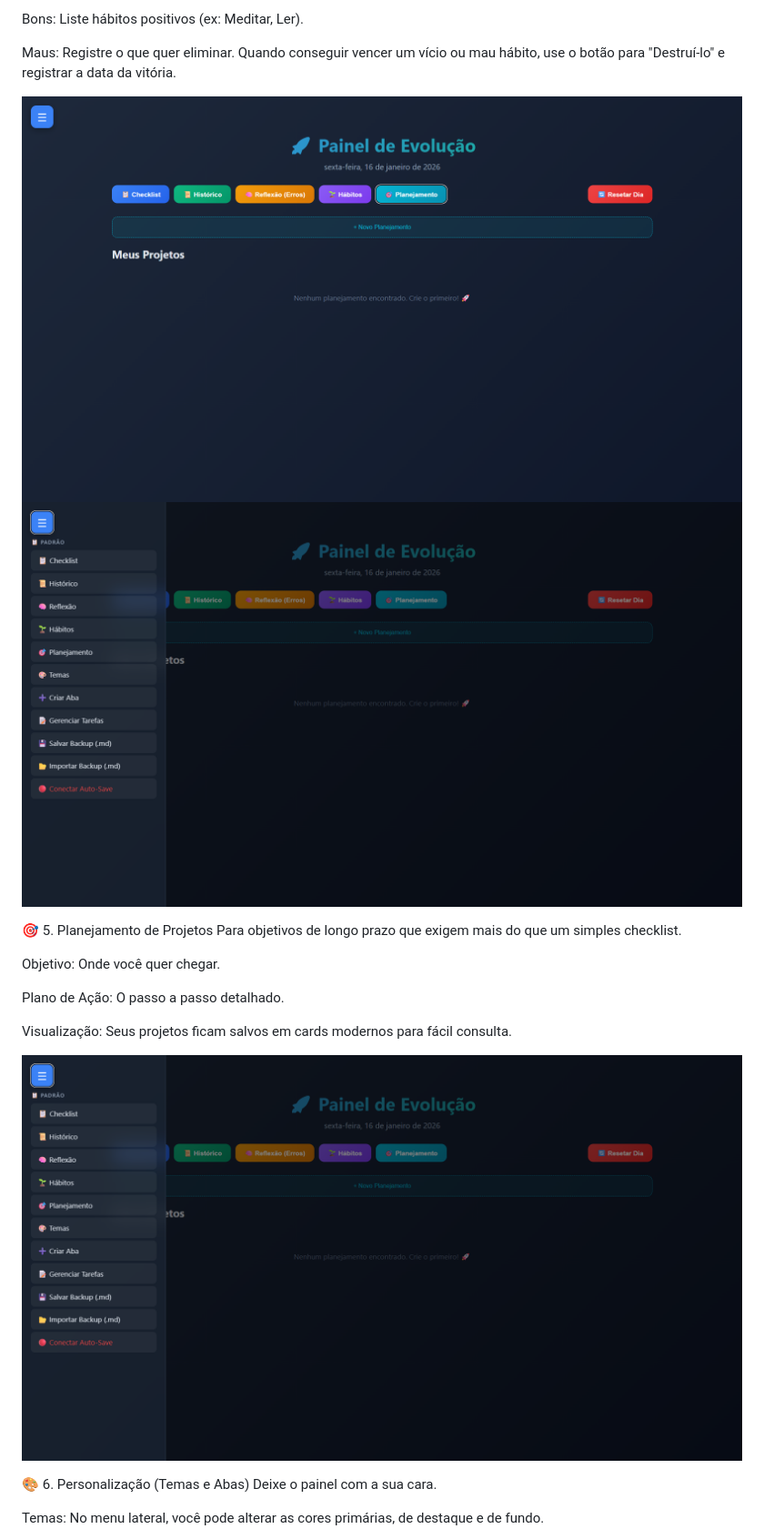
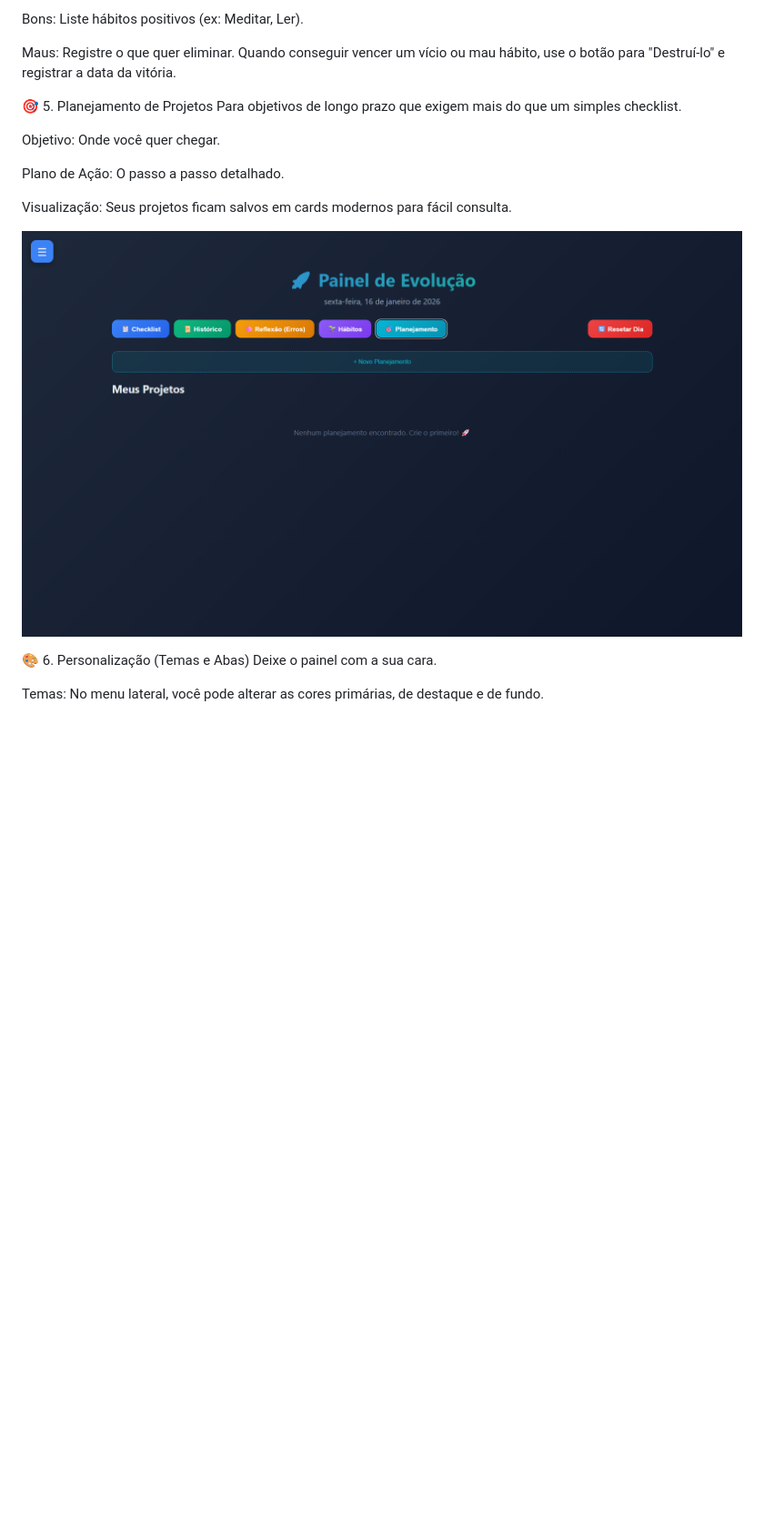
Before and after one commit to Saikozinho/Um-simples-checklist, a Markdown page: README.md, the part around the change. Shown at 91% size. Drawn GitHub-style; blank space fills up the shorter version.

```diff
--- a/README.md
+++ b/README.md
@@ -41,8 +41,7 @@ Bons: Liste hábitos positivos (ex: Meditar, Ler).
 
 Maus: Registre o que quer eliminar. Quando conseguir vencer um vício ou mau hábito, use o botão para "Destruí-lo" e registrar a data da vitória.
 
-![Aba Hábitos](assets/Checklist_demo4.png)
-![Aba Hábitos](assets/Checklist_demo5.png)
+
 
 🎯 5. Planejamento de Projetos
 Para objetivos de longo prazo que exigem mais do que um simples checklist.
@@ -53,7 +52,7 @@ Plano de Ação: O passo a passo detalhado.
 
 Visualização: Seus projetos ficam salvos em cards modernos para fácil consulta.
 
-![Aba Hábitos](assets/Checklist_demo5.png)
+![Aba Hábitos](assets/Checklist_demo4.png)
 
 🎨 6. Personalização (Temas e Abas)
 Deixe o painel com a sua cara.
```
